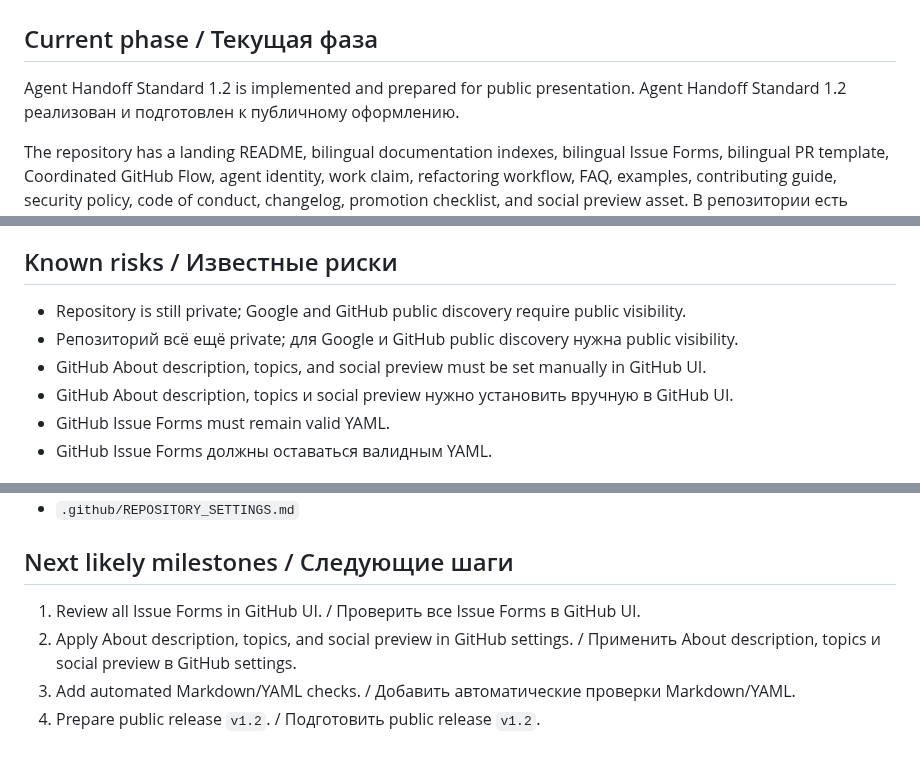
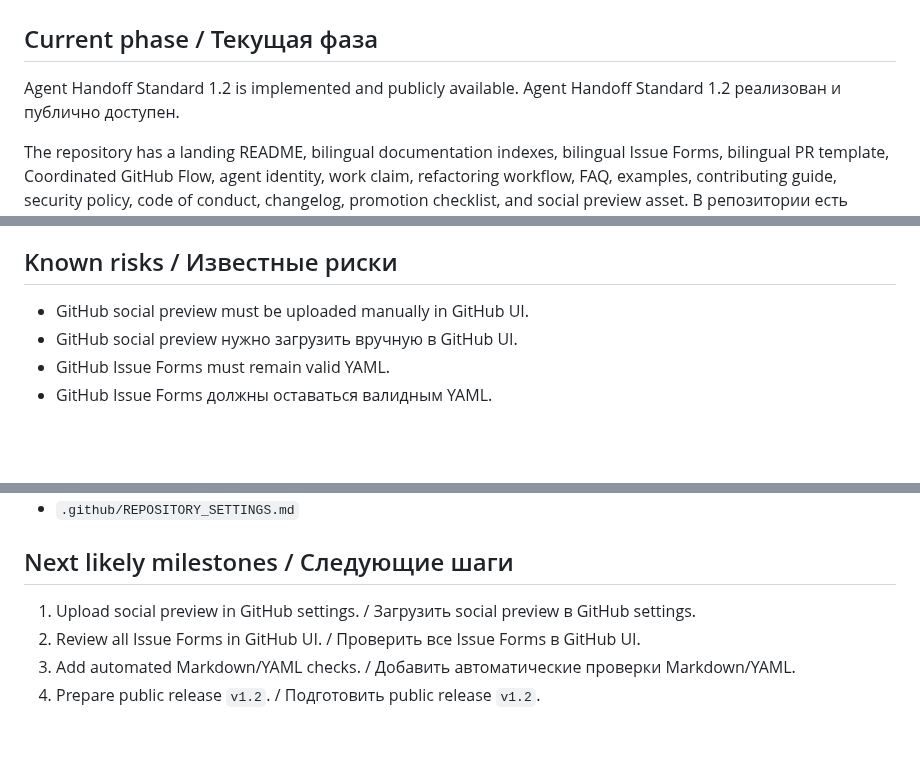
Before and after one commit to artyomboyko/Agent_Handoff, a Markdown page: ai/PROJECT_STATE.md, 3 parts joined by grey strips. Rendered like a GitHub page; blank space fills up the shorter version.

Commit message:
docs: update public visibility state

```diff
--- a/ai/PROJECT_STATE.md
+++ b/ai/PROJECT_STATE.md
@@ -10,8 +10,8 @@ project: Agent_Handoff
 
 ## Current phase / Текущая фаза
 
-Agent Handoff Standard 1.2 is implemented and prepared for public presentation.
-Agent Handoff Standard 1.2 реализован и подготовлен к публичному оформлению.
+Agent Handoff Standard 1.2 is implemented and publicly available.
+Agent Handoff Standard 1.2 реализован и публично доступен.
 
 The repository has a landing README, bilingual documentation indexes, bilingual Issue Forms, bilingual PR template, Coordinated GitHub Flow, agent identity, work claim, refactoring workflow, FAQ, examples, contributing guide, security policy, code of conduct, changelog, promotion checklist, and social preview asset.
 В репозитории есть landing README, двуязычные индексы документации, двуязычные Issue Forms, двуязычный PR template, Coordinated GitHub Flow, agent identity, work claim, refactoring workflow, FAQ, examples, contributing guide, security policy, code of conduct, changelog, promotion checklist и social preview asset.
@@ -53,10 +54,8 @@ The repository has a landing README, bilingual documentation indexes, bilingual
 
 ## Known risks / Известные риски
 
-- Repository is still private; Google and GitHub public discovery require public visibility.
-- Репозиторий всё ещё private; для Google и GitHub public discovery нужна public visibility.
-- GitHub About description, topics, and social preview must be set manually in GitHub UI.
-- GitHub About description, topics и social preview нужно установить вручную в GitHub UI.
+- GitHub social preview must be uploaded manually in GitHub UI.
+- GitHub social preview нужно загрузить вручную в GitHub UI.
 - GitHub Issue Forms must remain valid YAML.
 - GitHub Issue Forms должны оставаться валидным YAML.
 
@@ -77,7 +76,7 @@ The repository has a landing README, bilingual documentation indexes, bilingual
 
 ## Next likely milestones / Следующие шаги
 
-1. Review all Issue Forms in GitHub UI. / Проверить все Issue Forms в GitHub UI.
-2. Apply About description, topics, and social preview in GitHub settings. / Применить About description, topics и social preview в GitHub settings.
+1. Upload social preview in GitHub settings. / Загрузить social preview в GitHub settings.
+2. Review all Issue Forms in GitHub UI. / Проверить все Issue Forms в GitHub UI.
 3. Add automated Markdown/YAML checks. / Добавить автоматические проверки Markdown/YAML.
 4. Prepare public release `v1.2`. / Подготовить public release `v1.2`.
```
Also changed, not shown: other parts of ai/PROJECT_STATE.md (+1 -0 lines).
